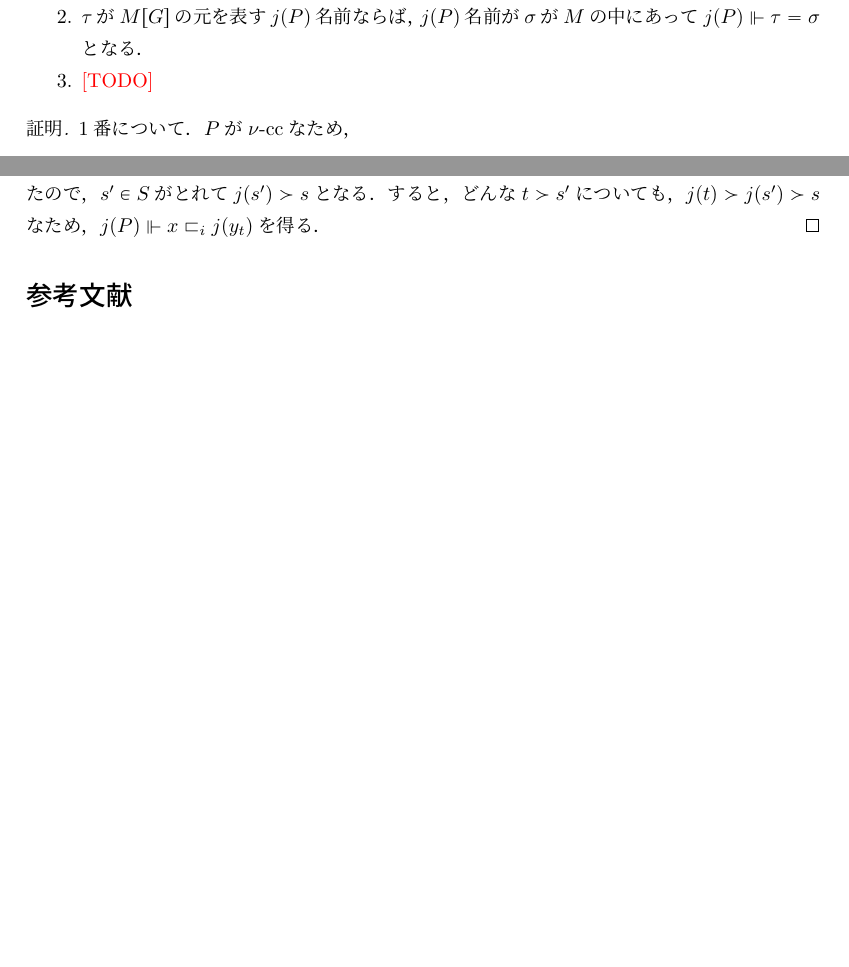
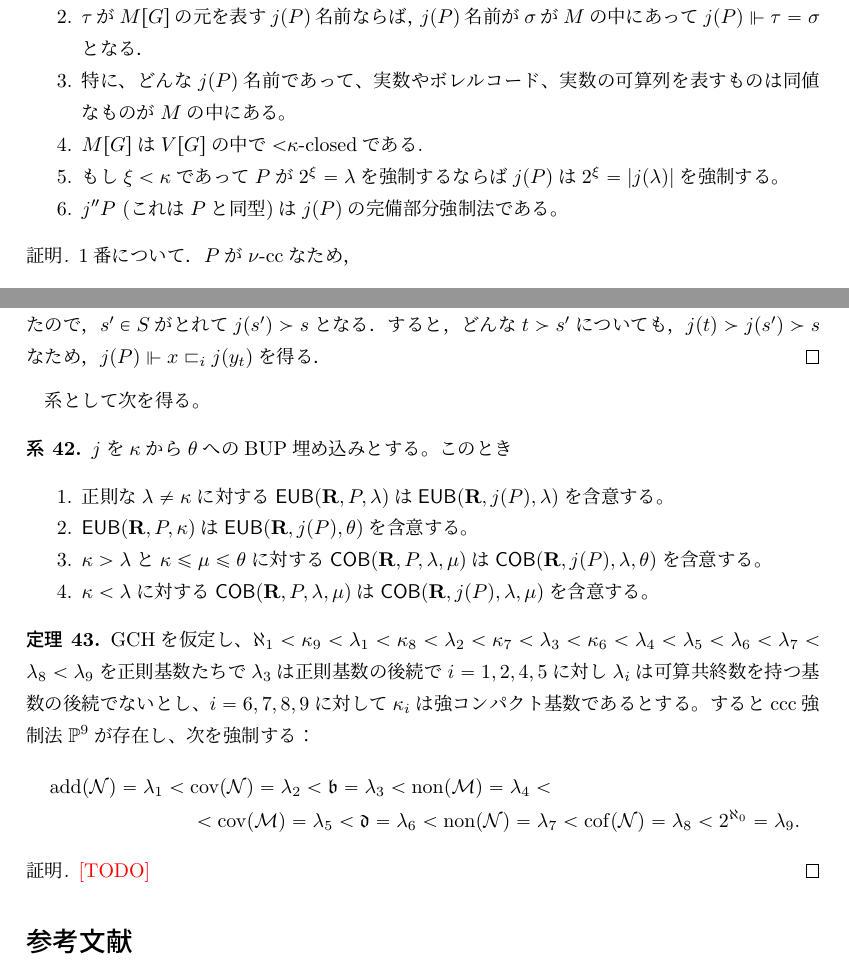
Before and after one commit to fujidig/cichonsmaximum, a LaTeX document (cichonsmaximum.tex): two parts of pages 14 and 15 of 15, joined at a grey line, cut so that both start at the same text, the shorter picture padded with empty space. Compiled offline with upLaTeX and dvipdfmx.

Commit message:
系と主定理の主張

```diff
--- a/cichonsmaximum.tex
+++ b/cichonsmaximum.tex
@@ -879,9 +890,14 @@
 		$j \colon V \to M$を初等的で，$M$は推移的かつ${<}\kappa$-closedかつ$\crit(j) = \kappa$だとする．
 		ある$\nu < \kappa$について$P$は$\nu$-ccであると仮定する．
 		\begin{enumerate}
-			\item $j(P)$は$\nu$-cc．
-			\item $\tau$が$M[G]$の元を表す$j(P)$名前ならば，$j(P)$名前が$\sigma$が$M$の中にあって$j(P) \forces \tau=\sigma$となる．
-			\item \todo
+			\item\label{item:aa1} $j(P)$は$\nu$-cc．
+			\item\label{item:aa2} $\tau$が$M[G]$の元を表す$j(P)$名前ならば，$j(P)$名前が$\sigma$が$M$の中にあって$j(P) \forces \tau=\sigma$となる．
+			\item\label{item:aa2b}
+			特に、どんな$j(P)$名前であって、実数やボレルコード、実数の可算列を表すものは同値なものが$M$の中にある。
+			\item\label{item:aa3}  $M[G]$は$V[G]$の中で${<}\kappa$-closedである.
+			\item\label{item:size} もし$\xi<\kappa$であって$P$が$2^\xi=\lambda$を強制するならば$j(P)$は$2^\xi=|j(\lambda)|$を強制する。
+			\item\label{item:aa4}
+			$j''P$ (これは$P$と同型)は$j(P)$の完備部分強制法である。
 		\end{enumerate}
 	\end{prop}
 	\begin{proof}
@@ -942,7 +958,36 @@
 		すると\eqref{eq:ff}でのような$s \in j(S)$がとれる．
 		$j''S$が$j(S)$の中でcofinalであったので，$s' \in S$がとれて$j(s') \succ s$となる．
 		すると，どんな$t \succ s'$についても，$j(t) \succ j(s') \succ s$なため，$j(P) \forces x \sqsubset_i j(y_t)$を得る．
-		\end{proof}
+	\end{proof}
+
+	系として次を得る。
+
+
+	\begin{cor}\label{cor:bbb}
+		$j$を$\kappa$から$\theta$へのBUP埋め込みとする。このとき
+		\begin{enumerate}
+			\item\label{item:linerapreservedcor} 正則な$\lambda\ne\kappa$に対する$\EUB(\relR, P,\lambda)$は$\EUB(\relR, j(P),\lambda)$を含意する。
+			\item\label{item:linerapreservedcorb}
+			$\EUB(\relR, P,\kappa)$は$\EUB(\relR, j(P),\theta)$を含意する。
+			\item\label{item:partialpreservedcor}
+			$\kappa> \lambda$と$\kappa\le\mu\le\theta$に対する$\COB(\relR, P,\lambda,\mu)$は$\COB(\relR, j(P),\lambda,\theta)$を含意する。
+			\item\label{item:partialpreservedcord}
+			$\kappa< \lambda$に対する$\COB(\relR, P,\lambda,\mu)$は$\COB(\relR, j(P),\lambda,\mu)$を含意する。
+		\end{enumerate}
+	\end{cor}
+
+
+	\begin{thm}
+		GCHを仮定し、$\aleph_1<\kappa_9<\lambda_1<\kappa_8<\lambda_2<\kappa_7<\lambda_3<\kappa_6<\lambda_4<\lambda_5<\lambda_6<\lambda_7<\lambda_8<\lambda_9$を正則基数たちで$\lambda_3$は正則基数の後続で$i=1,2,4,5$に対し$\lambda_i$は可算共終数を持つ基数の後続でないとし、$i=6,7,8,9$に対して$\kappa_i$は強コンパクト基数であるとする。
+		するとccc強制法$\PaIX$が存在し、次を強制する：
+		\begin{multline*}
+			\addnull=\lambda_1 < \covnull =\lambda_2 <\mathfrak{b}=\lambda_3<\nonmeager=\lambda_4<\\ <\covmeager=\lambda_5 < \mathfrak{d}=\lambda_6 < \nonnull=\lambda_7 < \cofnull=\lambda_8< 2^{\aleph_0}=\lambda_9.
+		\end{multline*}
+	\end{thm}
+	\begin{proof}
+		\todo
+	\end{proof}
+
 
 	\nocite{*}
 	\printbibliography[title={参考文献}]
```
Also changed, not shown: cichonsmaximum.pdf, cichonsmaximum.tex (13 more changed lines).
